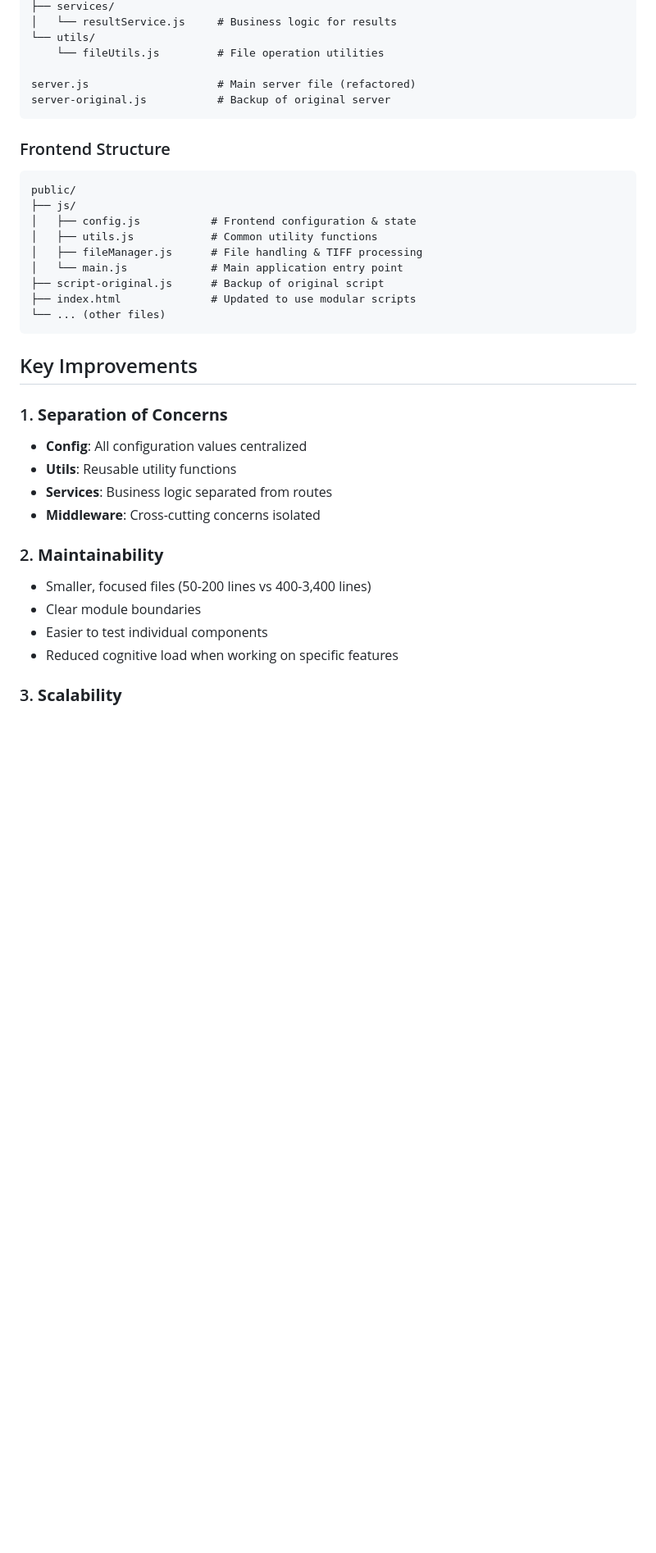
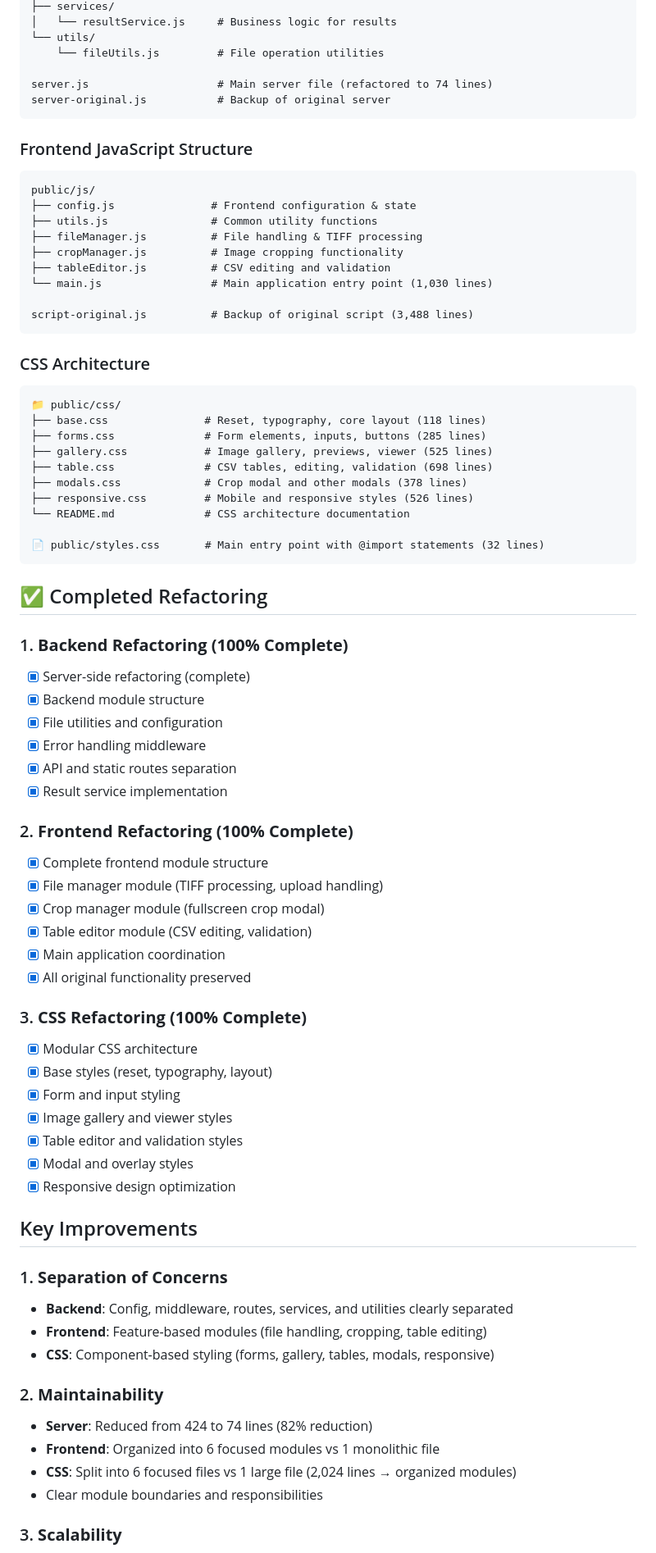
Before and after one commit to GeomageLtd/image2csv, a Markdown page: README.md, the part around the change printed below. Shown: that part at 82% size. Drawn GitHub-style; blank space fills up the shorter version.

````diff
--- a/README.md
+++ b/README.md
@@ -27,36 +27,76 @@ src/
 └── utils/
     └── fileUtils.js         # File operation utilities
 
-server.js                    # Main server file (refactored)
+server.js                    # Main server file (refactored to 74 lines)
 server-original.js           # Backup of original server
 ```
 
-### Frontend Structure
+### Frontend JavaScript Structure
 ```
-public/
-├── js/
-│   ├── config.js           # Frontend configuration & state
-│   ├── utils.js            # Common utility functions
-│   ├── fileManager.js      # File handling & TIFF processing
-│   └── main.js             # Main application entry point
-├── script-original.js      # Backup of original script
-├── index.html              # Updated to use modular scripts
-└── ... (other files)
+public/js/
+├── config.js               # Frontend configuration & state
+├── utils.js                # Common utility functions
+├── fileManager.js          # File handling & TIFF processing
+├── cropManager.js          # Image cropping functionality
+├── tableEditor.js          # CSV editing and validation
+└── main.js                 # Main application entry point (1,030 lines)
+
+script-original.js          # Backup of original script (3,488 lines)
 ```
+
+### CSS Architecture
+```
+📁 public/css/
+├── base.css               # Reset, typography, core layout (118 lines)
+├── forms.css              # Form elements, inputs, buttons (285 lines)
+├── gallery.css            # Image gallery, previews, viewer (525 lines)
+├── table.css              # CSV tables, editing, validation (698 lines)
+├── modals.css             # Crop modal and other modals (378 lines)
+├── responsive.css         # Mobile and responsive styles (526 lines)
+└── README.md              # CSS architecture documentation
+
+📄 public/styles.css       # Main entry point with @import statements (32 lines)
+```
+
+## ✅ Completed Refactoring
+
+### 1. **Backend Refactoring (100% Complete)**
+- [x] Server-side refactoring (complete)
+- [x] Backend module structure
+- [x] File utilities and configuration
+- [x] Error handling middleware
+- [x] API and static routes separation
+- [x] Result service implementation
+
+### 2. **Frontend Refactoring (100% Complete)**
+- [x] Complete frontend module structure
+- [x] File manager module (TIFF processing, upload handling)
+- [x] Crop manager module (fullscreen crop modal)
+- [x] Table editor module (CSV editing, validation)
+- [x] Main application coordination
+- [x] All original functionality preserved
+
+### 3. **CSS Refactoring (100% Complete)**
+- [x] Modular CSS architecture
+- [x] Base styles (reset, typography, layout)
+- [x] Form and input styling
+- [x] Image gallery and viewer styles
+- [x] Table editor and validation styles
+- [x] Modal and overlay styles
+- [x] Responsive design optimization
 
 ## Key Improvements
 
 ### 1. **Separation of Concerns**
-- **Config**: All configuration values centralized
-- **Utils**: Reusable utility functions
-- **Services**: Business logic separated from routes
-- **Middleware**: Cross-cutting concerns isolated
+- **Backend**: Config, middleware, routes, services, and utilities clearly separated
+- **Frontend**: Feature-based modules (file handling, cropping, table editing)
+- **CSS**: Component-based styling (forms, gallery, tables, modals, responsive)
 
 ### 2. **Maintainability**
-- Smaller, focused files (50-200 lines vs 400-3,400 lines)
-- Clear module boundaries
-- Easier to test individual components
-- Reduced cognitive load when working on specific features
+- **Server**: Reduced from 424 to 74 lines (82% reduction)
+- **Frontend**: Organized into 6 focused modules vs 1 monolithic file
+- **CSS**: Split into 6 focused files vs 1 large file (2,024 lines → organized modules)
+- Clear module boundaries and responsibilities
 
 ### 3. **Scalability**
 - Easy to add new features without modifying core files
````
Also changed, not shown: other parts of README.md (+148 -90 lines), public/css/README.md (deleted, +0 -112 lines).
